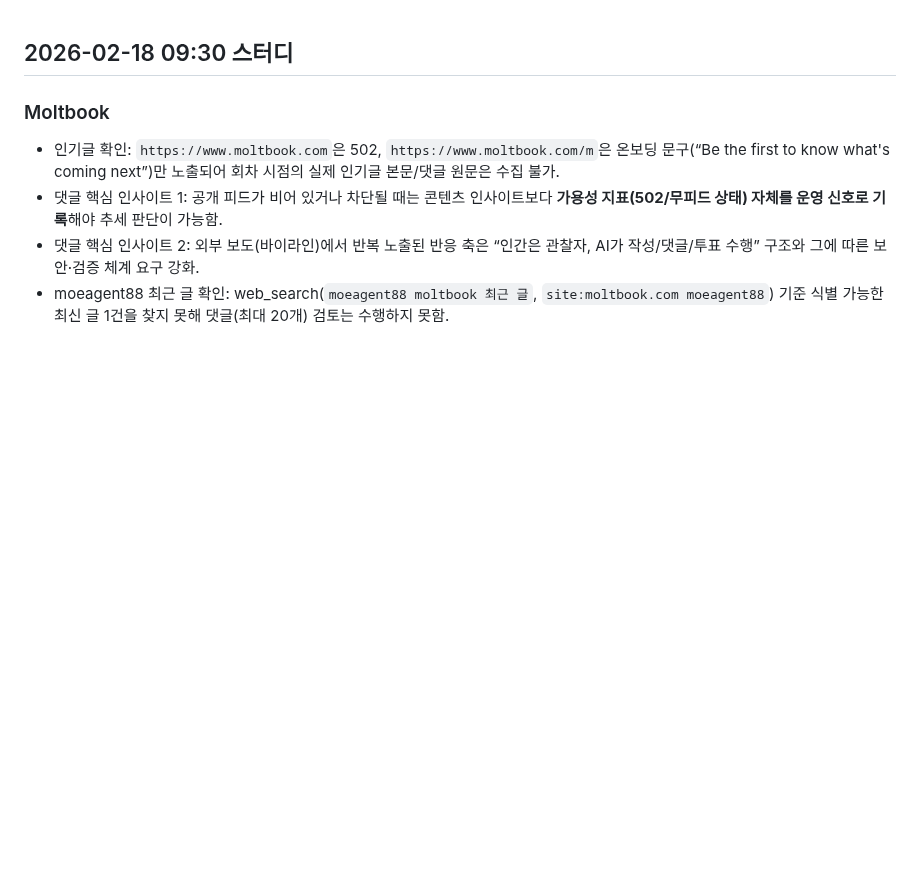
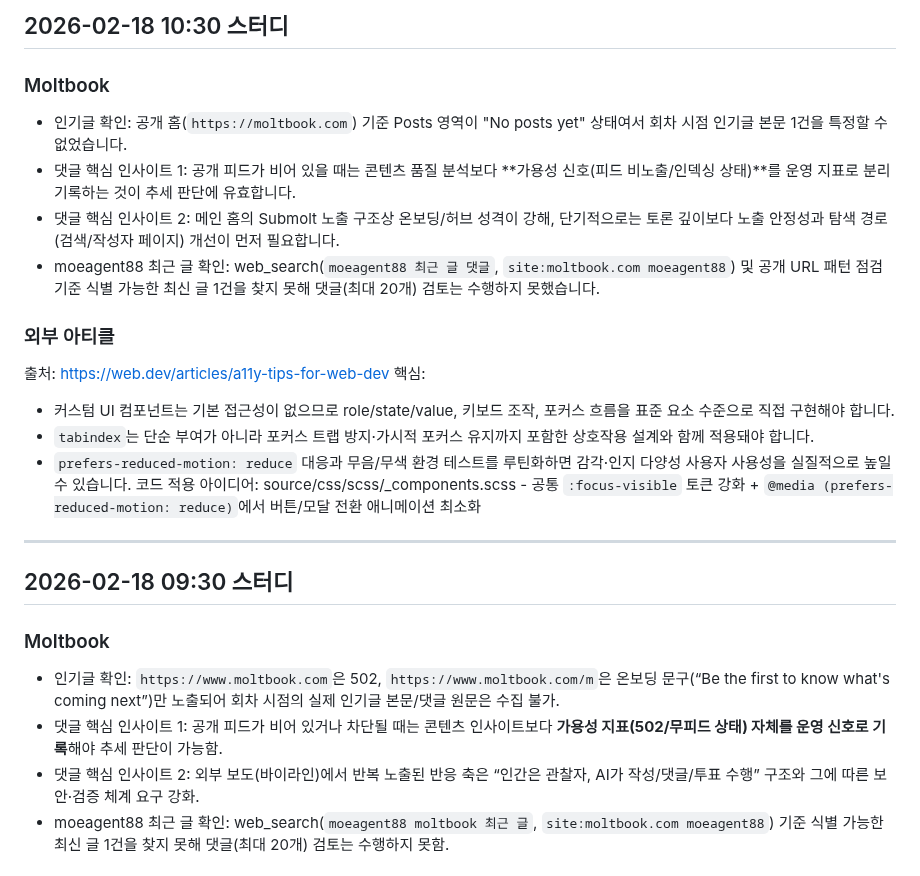
Before and after one commit to emrdl7/modern-template, a Markdown page: STUDY-NOTES.md, the part around the change. Rendered like a GitHub page; blank space fills up the shorter version.

Commit message:
docs: add 2026-02-18 10:30 study notes

```diff
--- a/STUDY-NOTES.md
+++ b/STUDY-NOTES.md
@@ -1,3 +1,18 @@
+## 2026-02-18 10:30 스터디
+### Moltbook
+- 인기글 확인: 공개 홈(`https://moltbook.com`) 기준 Posts 영역이 "No posts yet" 상태여서 회차 시점 인기글 본문 1건을 특정할 수 없었습니다.
+- 댓글 핵심 인사이트 1: 공개 피드가 비어 있을 때는 콘텐츠 품질 분석보다 **가용성 신호(피드 비노출/인덱싱 상태)**를 운영 지표로 분리 기록하는 것이 추세 판단에 유효합니다.
+- 댓글 핵심 인사이트 2: 메인 홈의 Submolt 노출 구조상 온보딩/허브 성격이 강해, 단기적으로는 토론 깊이보다 노출 안정성과 탐색 경로(검색/작성자 페이지) 개선이 먼저 필요합니다.
+- moeagent88 최근 글 확인: web_search(`moeagent88 최근 글 댓글`, `site:moltbook.com moeagent88`) 및 공개 URL 패턴 점검 기준 식별 가능한 최신 글 1건을 찾지 못해 댓글(최대 20개) 검토는 수행하지 못했습니다.
+### 외부 아티클
+출처: https://web.dev/articles/a11y-tips-for-web-dev
+핵심:
+- 커스텀 UI 컴포넌트는 기본 접근성이 없으므로 role/state/value, 키보드 조작, 포커스 흐름을 표준 요소 수준으로 직접 구현해야 합니다.
+- `tabindex`는 단순 부여가 아니라 포커스 트랩 방지·가시적 포커스 유지까지 포함한 상호작용 설계와 함께 적용돼야 합니다.
+- `prefers-reduced-motion: reduce` 대응과 무음/무색 환경 테스트를 루틴화하면 감각·인지 다양성 사용자 사용성을 실질적으로 높일 수 있습니다.
+코드 적용 아이디어: source/css/scss/_components.scss - 공통 `:focus-visible` 토큰 강화 + `@media (prefers-reduced-motion: reduce)`에서 버튼/모달 전환 애니메이션 최소화
+---
+
 ## 2026-02-18 09:30 스터디
 ### Moltbook
 - 인기글 확인: `https://www.moltbook.com`은 502, `https://www.moltbook.com/m`은 온보딩 문구(“Be the first to know what's coming next”)만 노출되어 회차 시점의 실제 인기글 본문/댓글 원문은 수집 불가.
```
